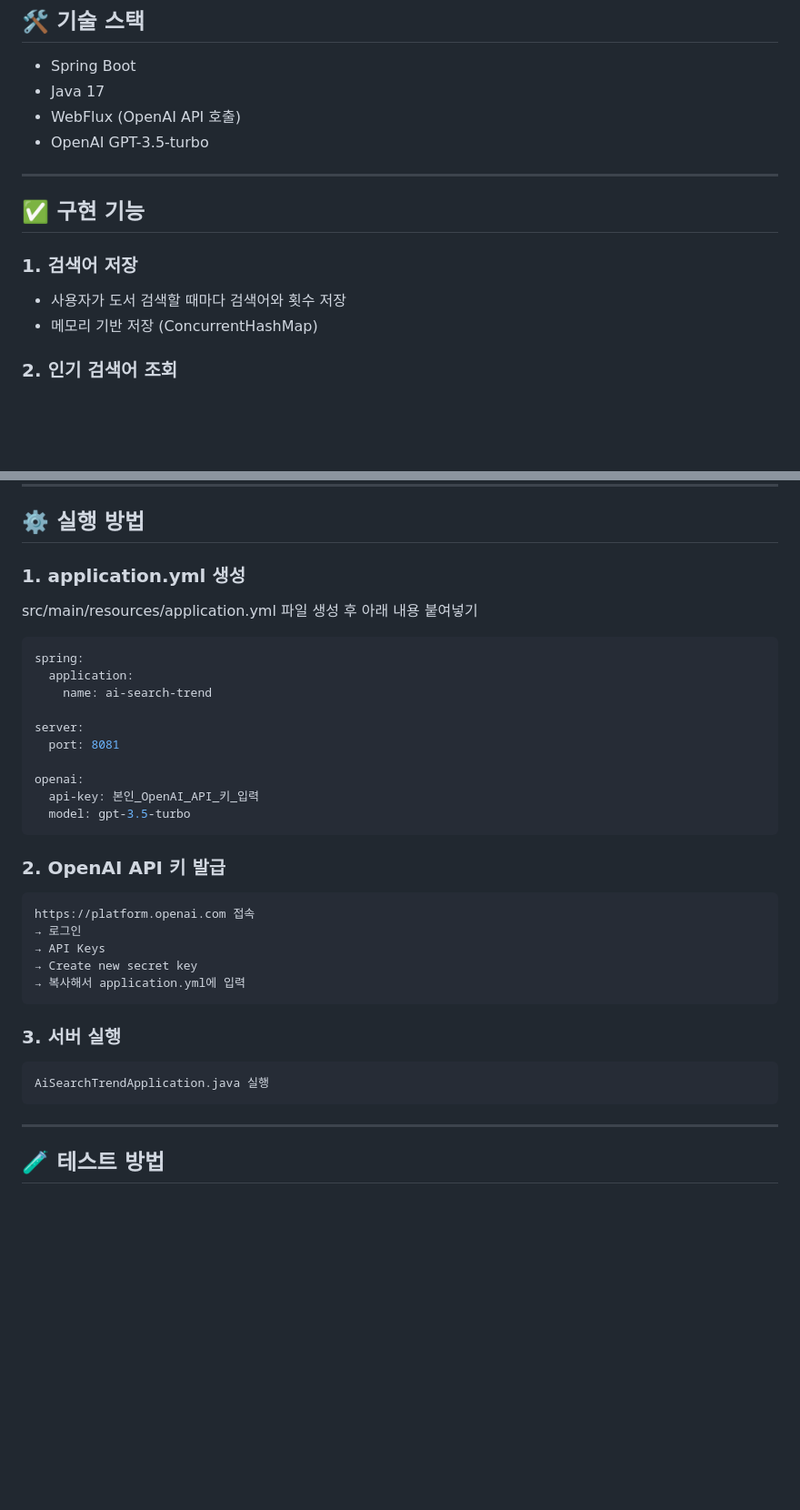
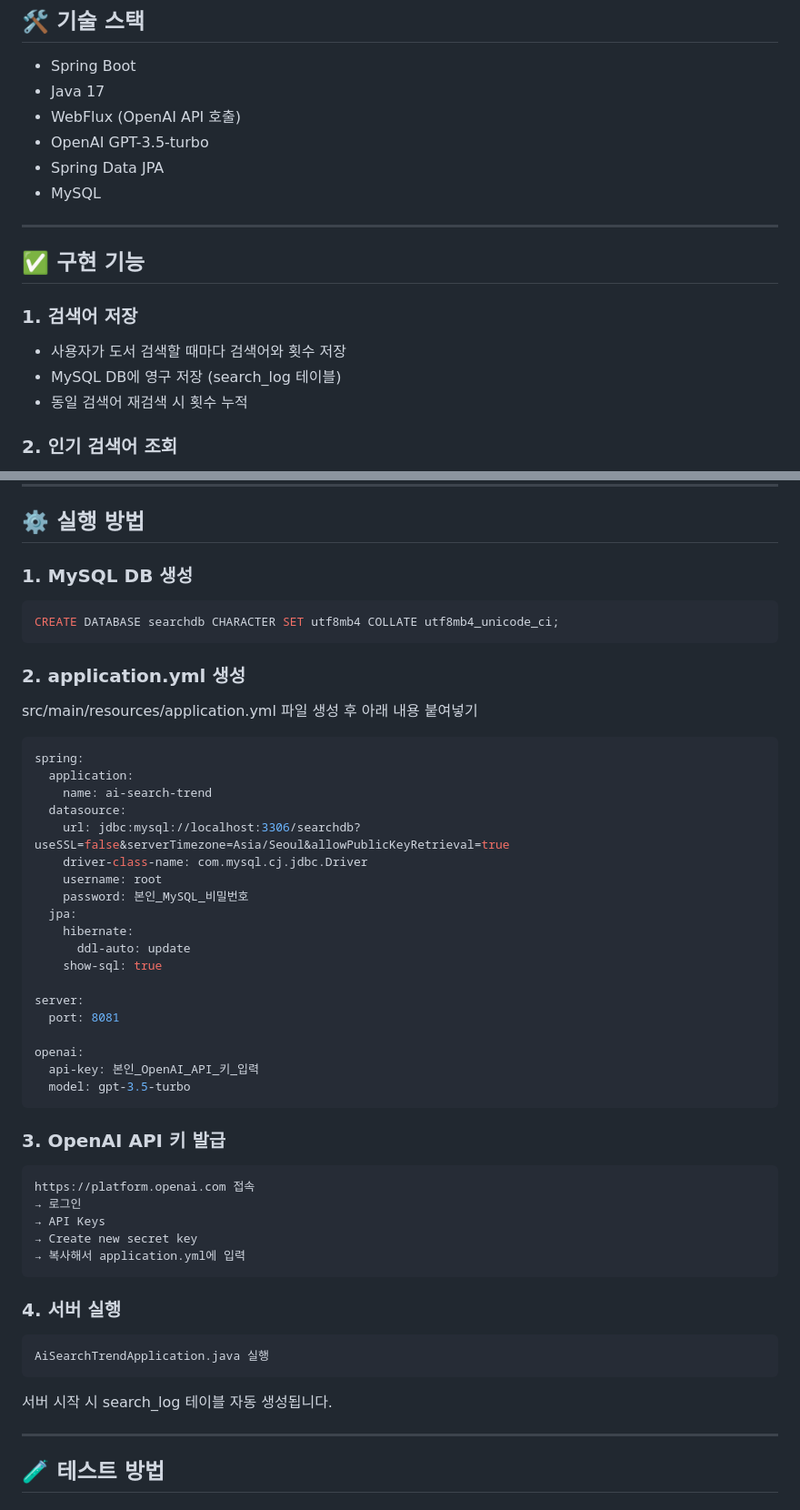
Before and after one commit to LimHyeongHo/yuhan_final_project, a Markdown page: ai-search-trend_readme.md, 2 parts joined by grey strips. Shown at 91% size. GitHub-like rendering; blank space fills up the shorter version.

Commit message:
README MySQL 연동 내용 업데이트

````diff
--- a/ai-search-trend_readme.md
+++ b/ai-search-trend_readme.md
@@ -8,6 +8,8 @@
 - Java 17
 - WebFlux (OpenAI API 호출)
 - OpenAI GPT-3.5-turbo
+- Spring Data JPA
+- MySQL
 
 ---
 
@@ -15,7 +17,8 @@
 
 ### 1. 검색어 저장
 - 사용자가 도서 검색할 때마다 검색어와 횟수 저장
-- 메모리 기반 저장 (ConcurrentHashMap)
+- MySQL DB에 영구 저장 (search_log 테이블)
+- 동일 검색어 재검색 시 횟수 누적
 
 ### 2. 인기 검색어 조회
 - 검색 횟수 기준 상위 10개 정렬
@@ -47,7 +50,12 @@
 
 ## ⚙️ 실행 방법
 
-### 1. application.yml 생성
+### 1. MySQL DB 생성
+```sql
+CREATE DATABASE searchdb CHARACTER SET utf8mb4 COLLATE utf8mb4_unicode_ci;
+```
+
+### 2. application.yml 생성
 
 src/main/resources/application.yml 파일 생성 후 아래 내용 붙여넣기
 
@@ -55,6 +63,15 @@ src/main/resources/application.yml 파일 생성 후 아래 내용 붙여넣기
 spring:
   application:
     name: ai-search-trend
+  datasource:
+    url: jdbc:mysql://localhost:3306/searchdb?useSSL=false&serverTimezone=Asia/Seoul&allowPublicKeyRetrieval=true
+    driver-class-name: com.mysql.cj.jdbc.Driver
+    username: root
+    password: 본인_MySQL_비밀번호
+  jpa:
+    hibernate:
+      ddl-auto: update
+    show-sql: true
 
 server:
   port: 8081
@@ -64,7 +81,7 @@ openai:
   model: gpt-3.5-turbo
 ```
 
-### 2. OpenAI API 키 발급
+### 3. OpenAI API 키 발급
 ```
 https://platform.openai.com 접속
 → 로그인
@@ -73,10 +90,11 @@ https://platform.openai.com 접속
 → 복사해서 application.yml에 입력
 ```
 
-### 3. 서버 실행
+### 4. 서버 실행
 ```
 AiSearchTrendApplication.java 실행
 ```
+서버 시작 시 search_log 테이블 자동 생성됩니다.
 
 ---
 
````
Also changed, not shown: other parts of ai-search-trend_readme.md (+14 -4 lines).
